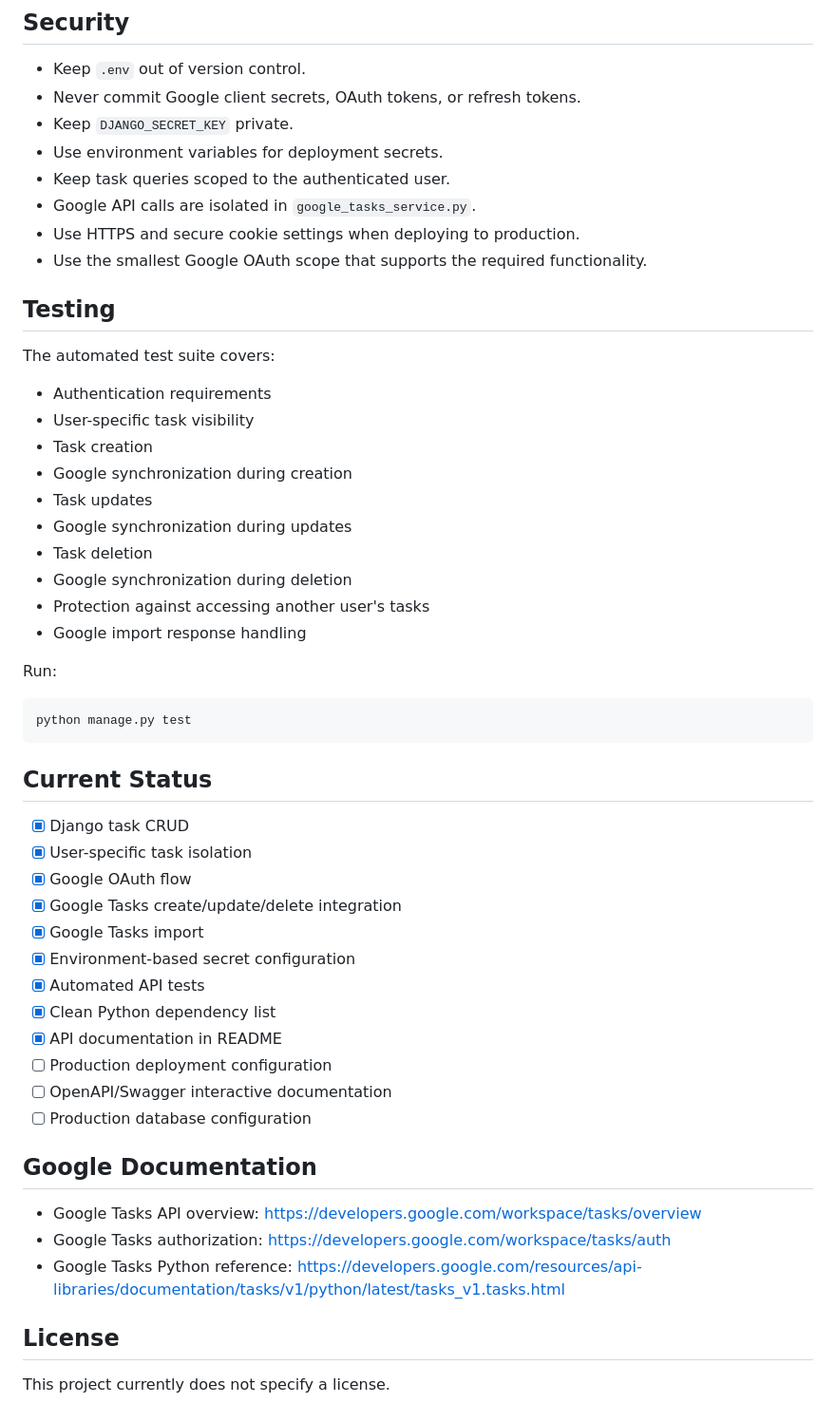
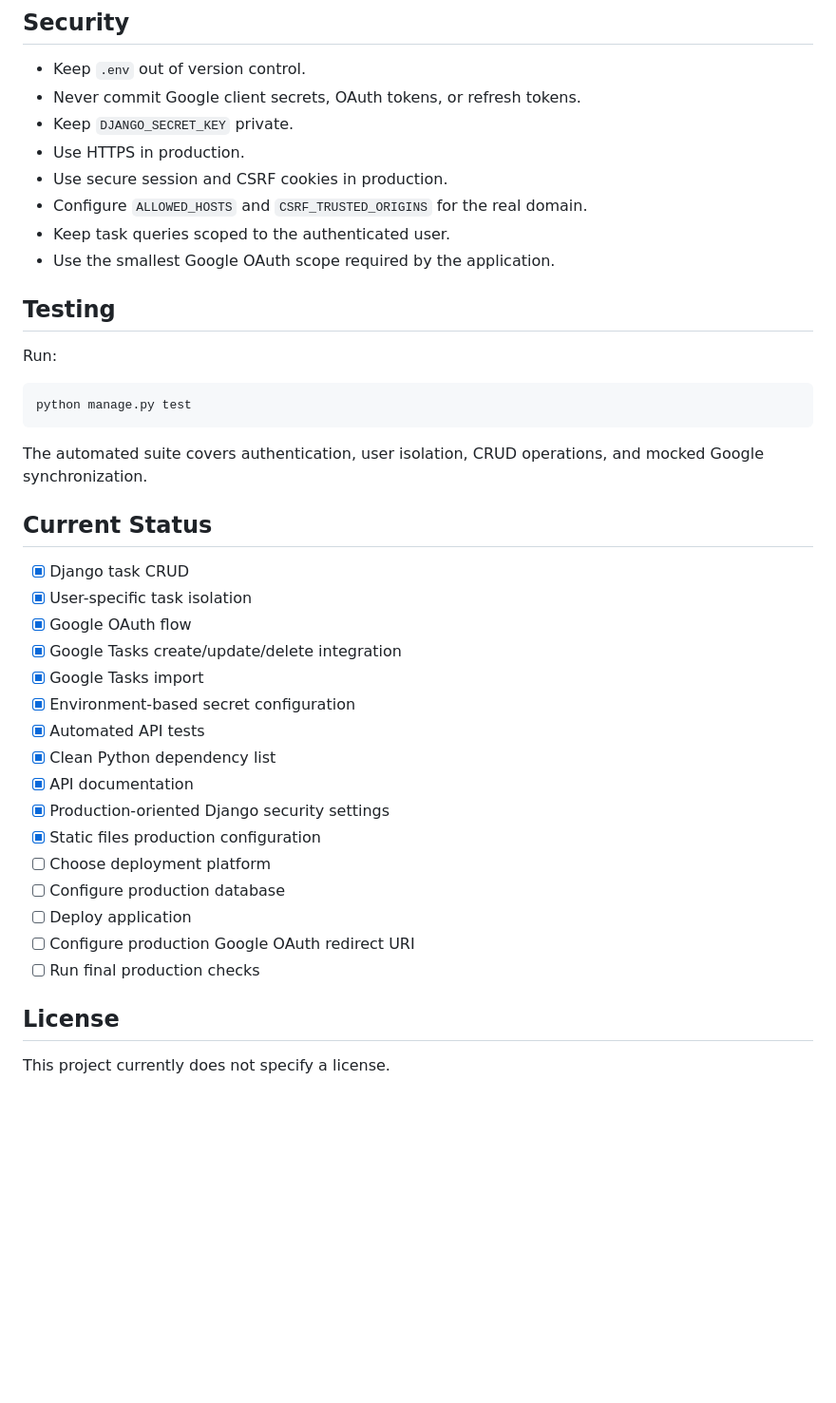
Before and after one commit to Hassan1566/ToDo_app, a Markdown page: README.md, the part around one of its changes. Shown at 95% size. Drawn GitHub-style; blank space fills up the shorter version.

````diff
--- a/README.md
+++ b/README.md
@@ -281,32 +308,21 @@ A future OpenAPI/Swagger layer can be added with a dedicated schema package if i
 - Keep `.env` out of version control.
 - Never commit Google client secrets, OAuth tokens, or refresh tokens.
 - Keep `DJANGO_SECRET_KEY` private.
-- Use environment variables for deployment secrets.
+- Use HTTPS in production.
+- Use secure session and CSRF cookies in production.
+- Configure `ALLOWED_HOSTS` and `CSRF_TRUSTED_ORIGINS` for the real domain.
 - Keep task queries scoped to the authenticated user.
-- Google API calls are isolated in `google_tasks_service.py`.
-- Use HTTPS and secure cookie settings when deploying to production.
-- Use the smallest Google OAuth scope that supports the required functionality.
+- Use the smallest Google OAuth scope required by the application.
 
 ## Testing
-
-The automated test suite covers:
-
-- Authentication requirements
-- User-specific task visibility
-- Task creation
-- Google synchronization during creation
-- Task updates
-- Google synchronization during updates
-- Task deletion
-- Google synchronization during deletion
-- Protection against accessing another user's tasks
-- Google import response handling
 
 Run:
 
 ```bash
 python manage.py test
 ```
+
+The automated suite covers authentication, user isolation, CRUD operations, and mocked Google synchronization.
 
 ## Current Status
 
@@ -318,16 +334,14 @@ python manage.py test
 - [x] Environment-based secret configuration
 - [x] Automated API tests
 - [x] Clean Python dependency list
-- [x] API documentation in README
-- [ ] Production deployment configuration
-- [ ] OpenAPI/Swagger interactive documentation
-- [ ] Production database configuration
-
-## Google Documentation
-
-- Google Tasks API overview: https://developers.google.com/workspace/tasks/overview
-- Google Tasks authorization: https://developers.google.com/workspace/tasks/auth
-- Google Tasks Python reference: https://developers.google.com/resources/api-libraries/documentation/tasks/v1/python/latest/tasks_v1.tasks.html
+- [x] API documentation
+- [x] Production-oriented Django security settings
+- [x] Static files production configuration
+- [ ] Choose deployment platform
+- [ ] Configure production database
+- [ ] Deploy application
+- [ ] Configure production Google OAuth redirect URI
+- [ ] Run final production checks
 
 ## License
 
````
Also changed, not shown: other parts of README.md (+96 -69 lines).
